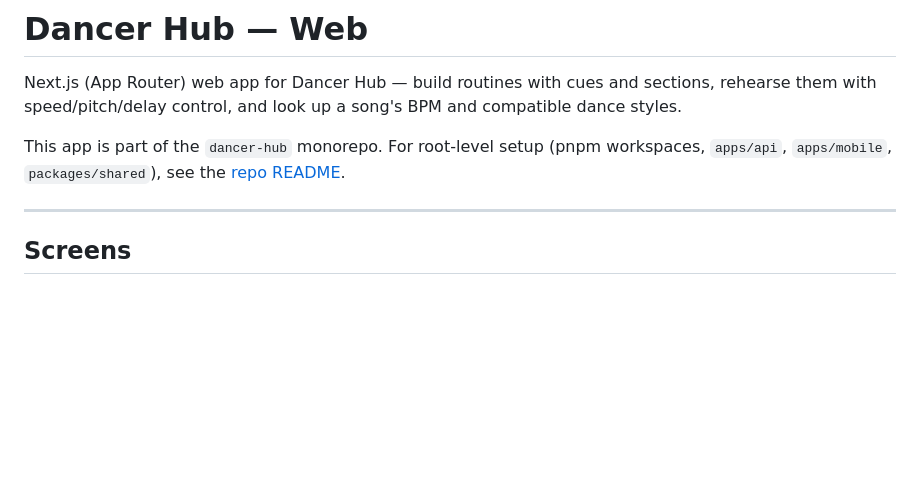
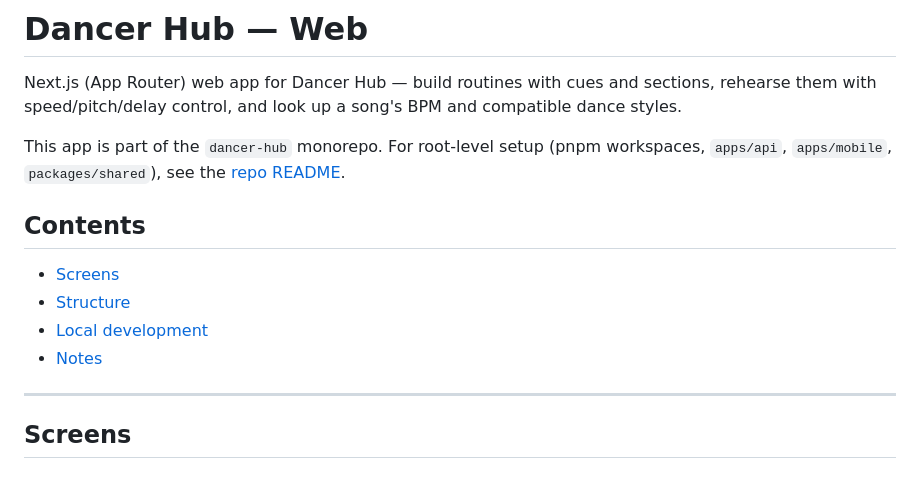
Before and after one commit to ncarbon/Dancer-Hub, a Markdown page: apps/web/README.md, the part around the change. Drawn GitHub-style; blank space fills up the shorter version.

```diff
--- a/apps/web/README.md
+++ b/apps/web/README.md
@@ -3,6 +3,13 @@
 Next.js (App Router) web app for Dancer Hub — build routines with cues and sections, rehearse them with speed/pitch/delay control, and look up a song's BPM and compatible dance styles.
 
 This app is part of the `dancer-hub` monorepo. For root-level setup (pnpm workspaces, `apps/api`, `apps/mobile`, `packages/shared`), see the [repo README](../../README.md).
+
+## Contents
+
+- [Screens](#screens)
+- [Structure](#structure)
+- [Local development](#local-development)
+- [Notes](#notes)
 
 ---
 
```
Also changed, not shown: README.md (+10 -2 lines).
